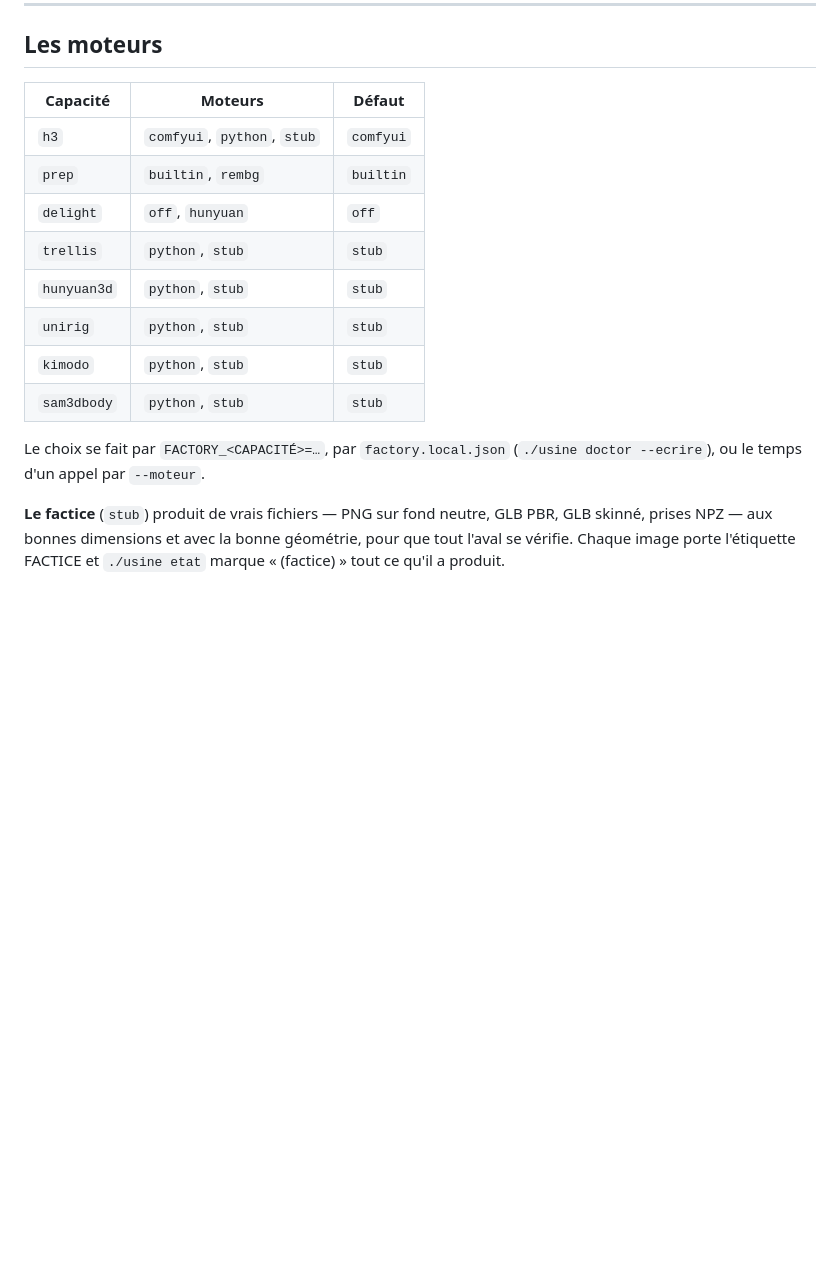
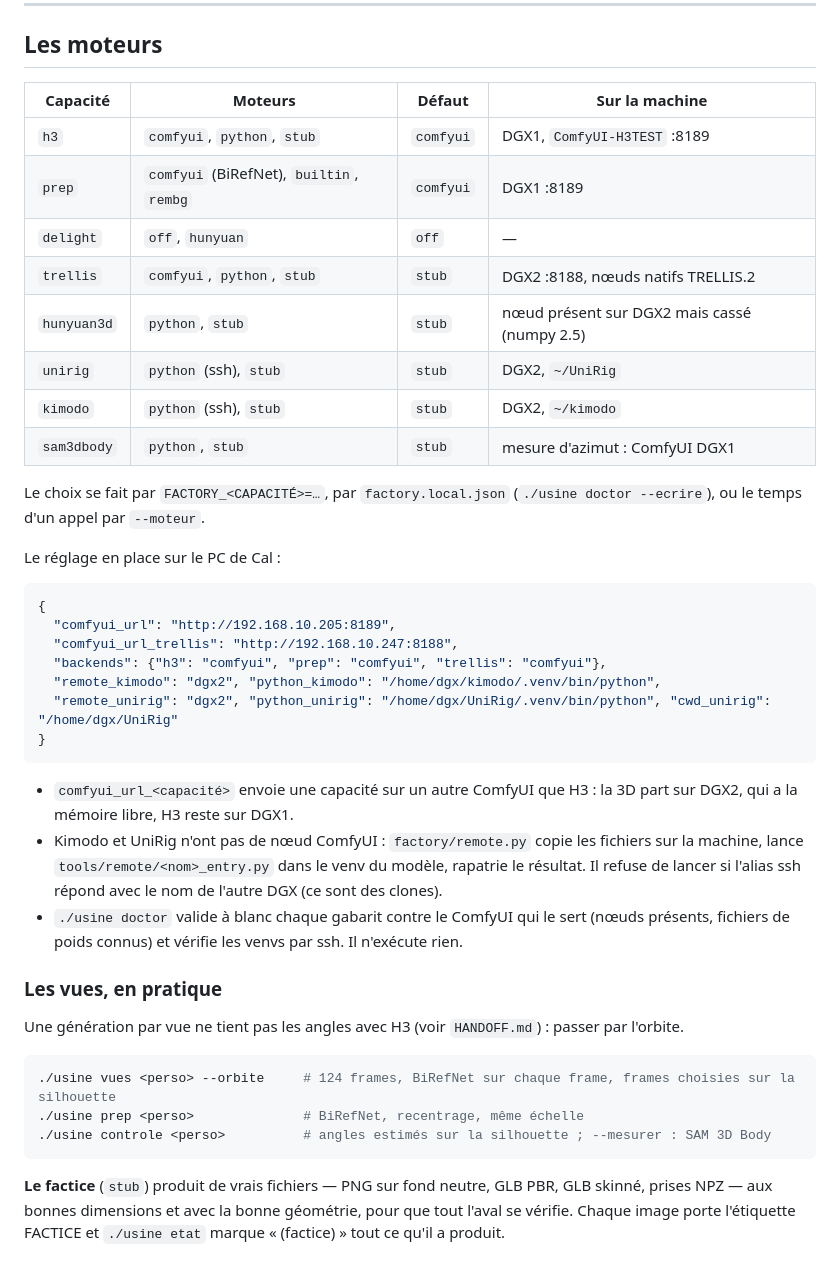
Before and after one commit to calculment0r/Character_Sheet, a Markdown page: docs/LOCAL.md, the part around the change. Drawn GitHub-style; blank space fills up the shorter version.

````diff
--- a/docs/LOCAL.md
+++ b/docs/LOCAL.md
@@ -161,19 +161,52 @@ Les règles dures du brief sont des refus, pas des conseils :
 
 ## Les moteurs
 
-| Capacité | Moteurs | Défaut |
-|---|---|---|
-| `h3` | `comfyui`, `python`, `stub` | `comfyui` |
-| `prep` | `builtin`, `rembg` | `builtin` |
-| `delight` | `off`, `hunyuan` | `off` |
-| `trellis` | `python`, `stub` | `stub` |
-| `hunyuan3d` | `python`, `stub` | `stub` |
-| `unirig` | `python`, `stub` | `stub` |
-| `kimodo` | `python`, `stub` | `stub` |
-| `sam3dbody` | `python`, `stub` | `stub` |
+| Capacité | Moteurs | Défaut | Sur la machine |
+|---|---|---|---|
+| `h3` | `comfyui`, `python`, `stub` | `comfyui` | DGX1, `ComfyUI-H3TEST` :8189 |
+| `prep` | `comfyui` (BiRefNet), `builtin`, `rembg` | `comfyui` | DGX1 :8189 |
+| `delight` | `off`, `hunyuan` | `off` | — |
+| `trellis` | `comfyui`, `python`, `stub` | `stub` | DGX2 :8188, nœuds natifs TRELLIS.2 |
+| `hunyuan3d` | `python`, `stub` | `stub` | nœud présent sur DGX2 mais cassé (numpy 2.5) |
+| `unirig` | `python` (ssh), `stub` | `stub` | DGX2, `~/UniRig` |
+| `kimodo` | `python` (ssh), `stub` | `stub` | DGX2, `~/kimodo` |
+| `sam3dbody` | `python`, `stub` | `stub` | mesure d'azimut : ComfyUI DGX1 |
 
 Le choix se fait par `FACTORY_<CAPACITÉ>=…`, par `factory.local.json`
 (`./usine doctor --ecrire`), ou le temps d'un appel par `--moteur`.
+
+Le réglage en place sur le PC de Cal :
+
+```json
+{
+  "comfyui_url": "http://192.168.10.205:8189",
+  "comfyui_url_trellis": "http://192.168.10.247:8188",
+  "backends": {"h3": "comfyui", "prep": "comfyui", "trellis": "comfyui"},
+  "remote_kimodo": "dgx2", "python_kimodo": "/home/dgx/kimodo/.venv/bin/python",
+  "remote_unirig": "dgx2", "python_unirig": "/home/dgx/UniRig/.venv/bin/python", "cwd_unirig": "/home/dgx/UniRig"
+}
+```
+
+- `comfyui_url_<capacité>` envoie une capacité sur un autre ComfyUI que
+  H3 : la 3D part sur DGX2, qui a la mémoire libre, H3 reste sur DGX1.
+- Kimodo et UniRig n'ont pas de nœud ComfyUI : `factory/remote.py` copie
+  les fichiers sur la machine, lance `tools/remote/<nom>_entry.py` dans
+  le venv du modèle, rapatrie le résultat. Il refuse de lancer si l'alias
+  ssh répond avec le nom de l'autre DGX (ce sont des clones).
+- `./usine doctor` valide à blanc chaque gabarit contre le ComfyUI qui le
+  sert (nœuds présents, fichiers de poids connus) et vérifie les venvs
+  par ssh. Il n'exécute rien.
+
+### Les vues, en pratique
+
+Une génération par vue ne tient pas les angles avec H3 (voir
+`HANDOFF.md`) : passer par l'orbite.
+
+```sh
+./usine vues <perso> --orbite     # 124 frames, BiRefNet sur chaque frame, frames choisies sur la silhouette
+./usine prep <perso>              # BiRefNet, recentrage, même échelle
+./usine controle <perso>          # angles estimés sur la silhouette ; --mesurer : SAM 3D Body
+```
 
 **Le factice** (`stub`) produit de vrais fichiers — PNG sur fond neutre,
 GLB PBR, GLB skinné, prises NPZ — aux bonnes dimensions et avec la bonne
````
Also changed, not shown: docs/HANDOFF.md (+30 -0 lines).
